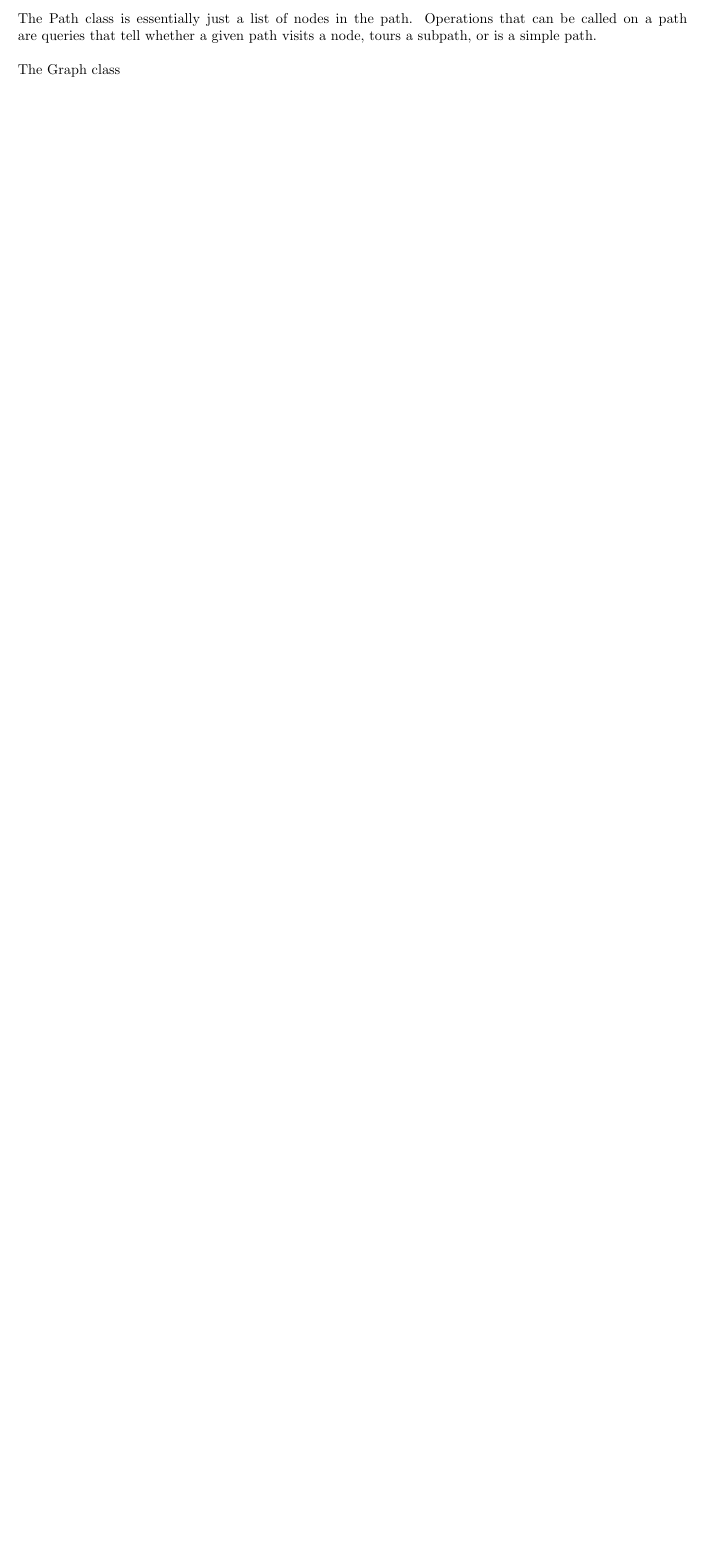
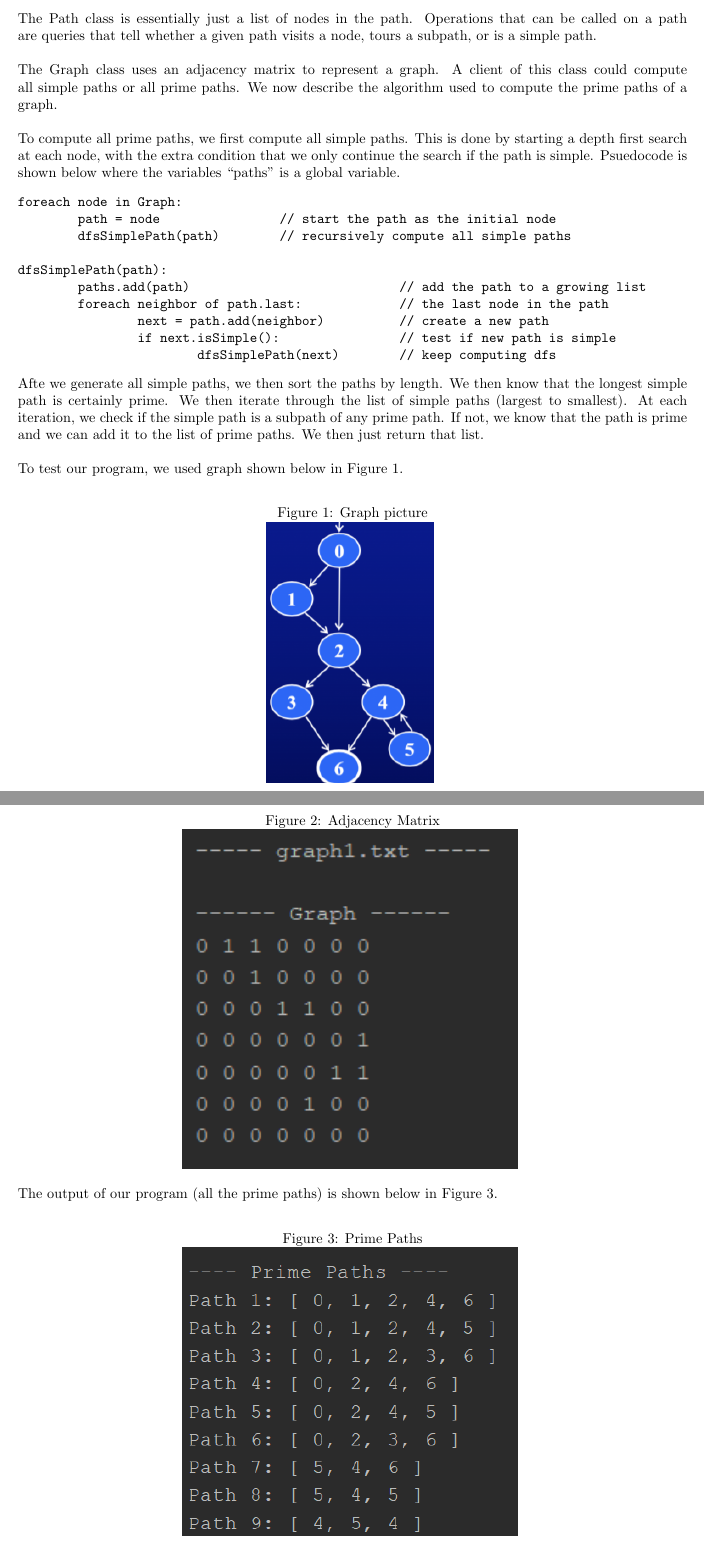
Before and after one commit to nathanstouffer/soft-eng-2, a LaTeX document (HW-5/report/HW-5.tex): part of page 5 of 5 before the commit and two parts of pages 5 and 6 of 6 after it, the two joined at a grey line, cut so that both start at the same text, the shorter picture padded with empty space. Compiled offline with pdfLaTeX.

Commit message:
finishing question3 on hw 5

```diff
--- a/HW-5/report/HW-5.tex
+++ b/HW-5/report/HW-5.tex
@@ -155,6 +155,27 @@ We also consider the following (candidate) test paths
 \section*{Question 3}
 Question 3 asks us to implement an algorithm that returns that prime paths of a graph. We do this with a Java implementation. Our program consists of two classes: Path and Graph. \\\\
 The Path class is essentially just a list of nodes in the path. Operations that can be called on a path are queries that tell whether a given path visits a node, tours a subpath, or is a simple path. \\\\
-The Graph class
+The Graph class uses an adjacency matrix to represent a graph. A client of this class could compute all simple paths or all prime paths. We now describe the algorithm used to compute the prime paths of a graph. \\\\
+To compute all prime paths, we first compute all simple paths. This is done by starting a depth first search at each node, with the extra condition that we only continue the search if the path is simple. Psuedocode is shown below where the variables ``paths'' is a global variable.
+\begin{Verbatim}
+foreach node in Graph:
+	path = node		// start the path as the initial node
+	dfsSimplePath(path)	// recursively compute all simple paths
+
+dfsSimplePath(path):
+	paths.add(path)		            // add the path to a growing list
+	foreach neighbor of path.last:	     // the last node in the path
+		next = path.add(neighbor)	  // create a new path
+		if next.isSimple():		// test if new path is simple
+			dfsSimplePath(next)	// keep computing dfs
+\end{Verbatim}
+Afte we generate all simple paths, we then sort the paths by length. We then know that the longest simple path is certainly prime. We then iterate through the list of simple paths (largest to smallest). At each iteration, we check if the simple path is a subpath of any prime path. If not, we know that the path is prime and we can add it to the list of prime paths. We then just return that list. \\\\
+To test our program, we used graph shown below in Figure \ref{fig:graph-rep}.
+\fig{graph-rep}{0.25}{Graph picture} \newpage
+Below (in Figure \ref{fig:adj-mtx}), we show the adjacency matrix representing our graph.
+\fig{adj-mtx}{0.5}{Adjacency Matrix} \\
+The output of our program (all the prime paths) is shown below in Figure \ref{fig:prime-paths}.
+\fig{prime-paths}{0.5}{Prime Paths} \\
+In addition to this description and the figures with the output, we also submitted a our .java files and the .txt files with graph inputs.
 
 \end{document}
```
Also changed, not shown: HW-5/report/pics/adj-mtx.png (added), HW-5/report/pics/graph-rep.png (added), HW-5/report/pics/prime-paths.png (added), 1 other file.
